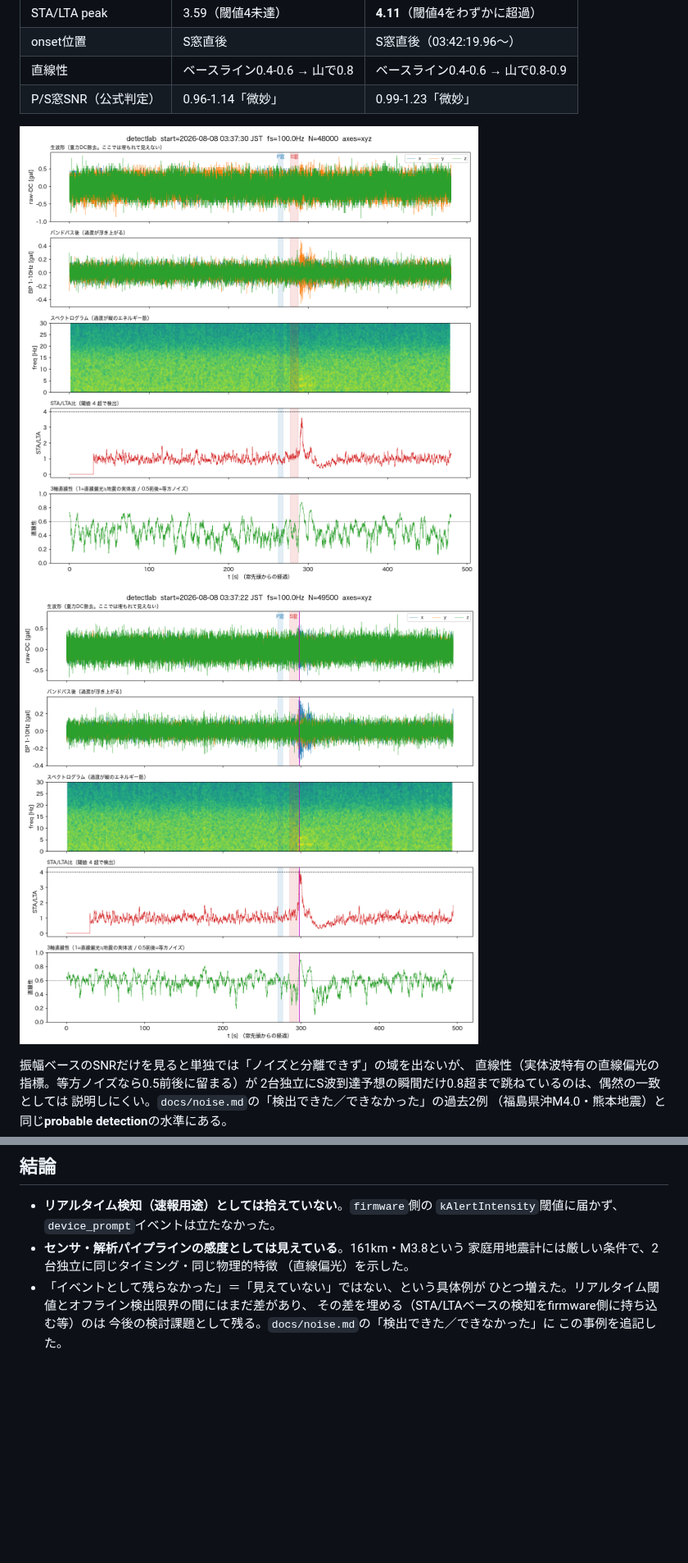
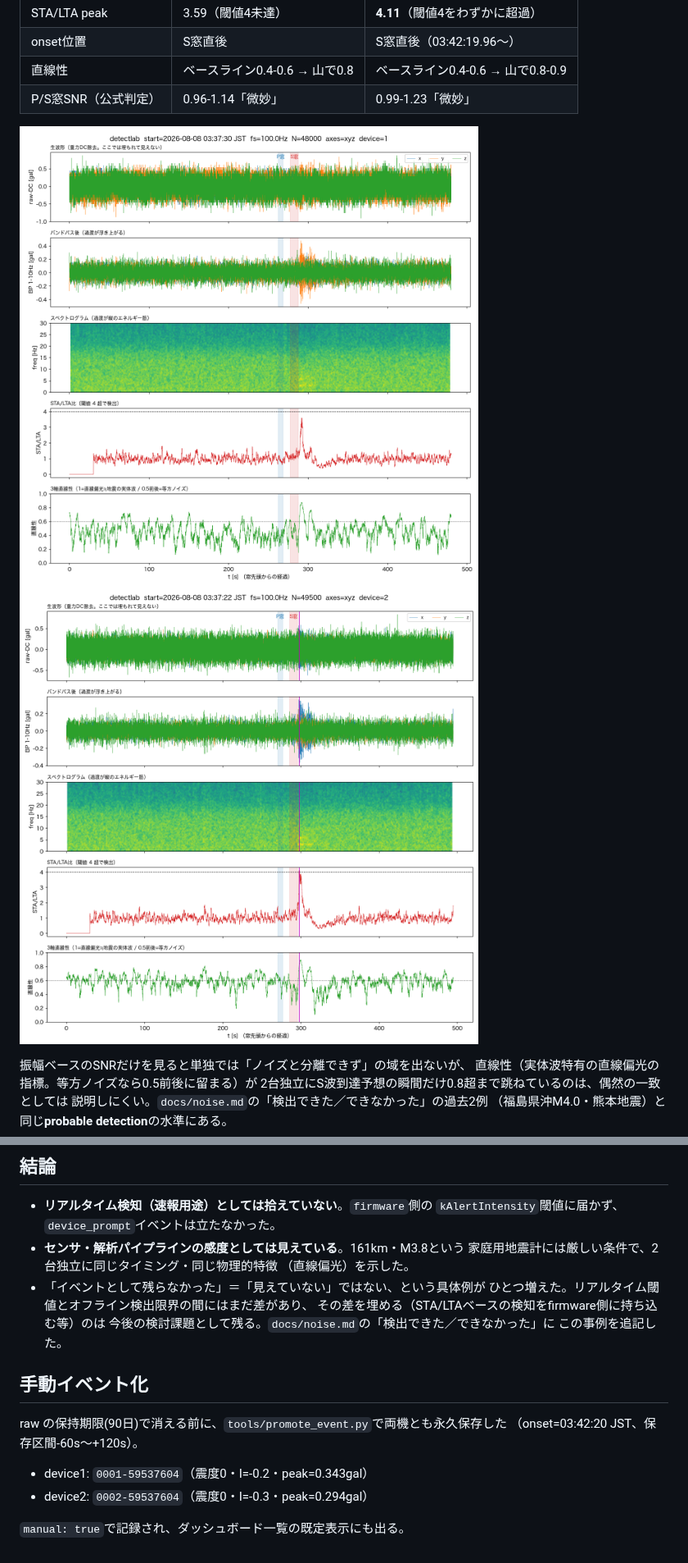
Before and after one commit to nna774/NamazuHaUrokoGaNai, a Markdown page: docs/log/2026-08-08-ibaraki-m3.8-post-hoc-detection.md, 2 parts joined by grey strips. Shown at 82% size. Rendered like a GitHub page; pictures changed too: docs/log/img/2026-08-08-ibaraki-m3.8-device1.png, docs/log/img/2026-08-08-ibaraki-m3.8-device2.png; blank space fills up the shorter version.

```diff
--- a/docs/log/2026-08-08-ibaraki-m3.8-post-hoc-detection.md
+++ b/docs/log/2026-08-08-ibaraki-m3.8-post-hoc-detection.md
@@ -50,3 +50,13 @@ python tools/detectlab.py --at "2026-08-08 03:41:32" \
   その差を埋める（STA/LTAベースの検知をfirmware側に持ち込む等）のは
   今後の検討課題として残る。`docs/noise.md`の「検出できた／できなかった」に
   この事例を追記した。
+
+## 手動イベント化
+
+raw の保持期限(90日)で消える前に、`tools/promote_event.py`で両機とも永久保存した
+（onset=03:42:20 JST、保存区間-60s〜+120s）。
+
+- device1: `0001-59537604`（震度0・I=-0.2・peak=0.343gal）
+- device2: `0002-59537604`（震度0・I=-0.3・peak=0.294gal）
+
+`manual: true`で記録され、ダッシュボード一覧の既定表示にも出る。
```
Also changed, not shown: 1 other file.
